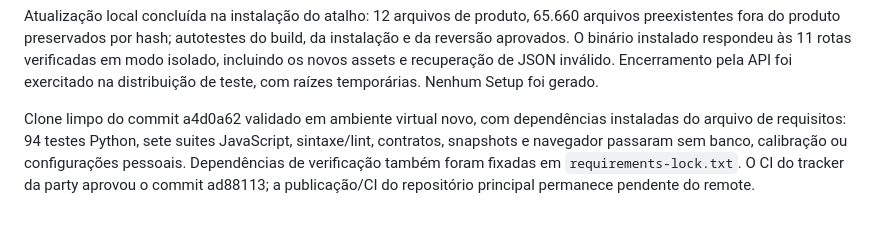
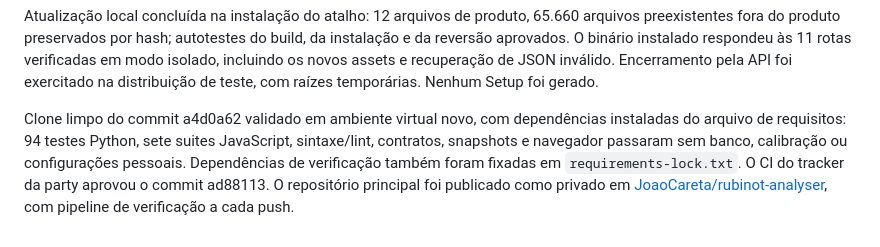
Before and after one commit to JoaoCareta/rubinot-analyser, a Markdown page: docs/implementacao.md, the part around the change. Drawn GitHub-style.

Commit message:
docs: registra publicação no GitHub privado

```diff
--- a/docs/implementacao.md
+++ b/docs/implementacao.md
@@ -24,4 +24,4 @@ A migração estabeleceu fronteiras verificáveis, mas não declara concluídos
 
 Atualização local concluída na instalação do atalho: 12 arquivos de produto, 65.660 arquivos preexistentes fora do produto preservados por hash; autotestes do build, da instalação e da reversão aprovados. O binário instalado respondeu às 11 rotas verificadas em modo isolado, incluindo os novos assets e recuperação de JSON inválido. Encerramento pela API foi exercitado na distribuição de teste, com raízes temporárias. Nenhum Setup foi gerado.
 
-Clone limpo do commit a4d0a62 validado em ambiente virtual novo, com dependências instaladas do arquivo de requisitos: 94 testes Python, sete suites JavaScript, sintaxe/lint, contratos, snapshots e navegador passaram sem banco, calibração ou configurações pessoais. Dependências de verificação também foram fixadas em `requirements-lock.txt`. O CI do tracker da party aprovou o commit ad88113; a publicação/CI do repositório principal permanece pendente do remote.
+Clone limpo do commit a4d0a62 validado em ambiente virtual novo, com dependências instaladas do arquivo de requisitos: 94 testes Python, sete suites JavaScript, sintaxe/lint, contratos, snapshots e navegador passaram sem banco, calibração ou configurações pessoais. Dependências de verificação também foram fixadas em `requirements-lock.txt`. O CI do tracker da party aprovou o commit ad88113. O repositório principal foi publicado como privado em [JoaoCareta/rubinot-analyser](https://github.com/JoaoCareta/rubinot-analyser), com pipeline de verificação a cada push.
```
